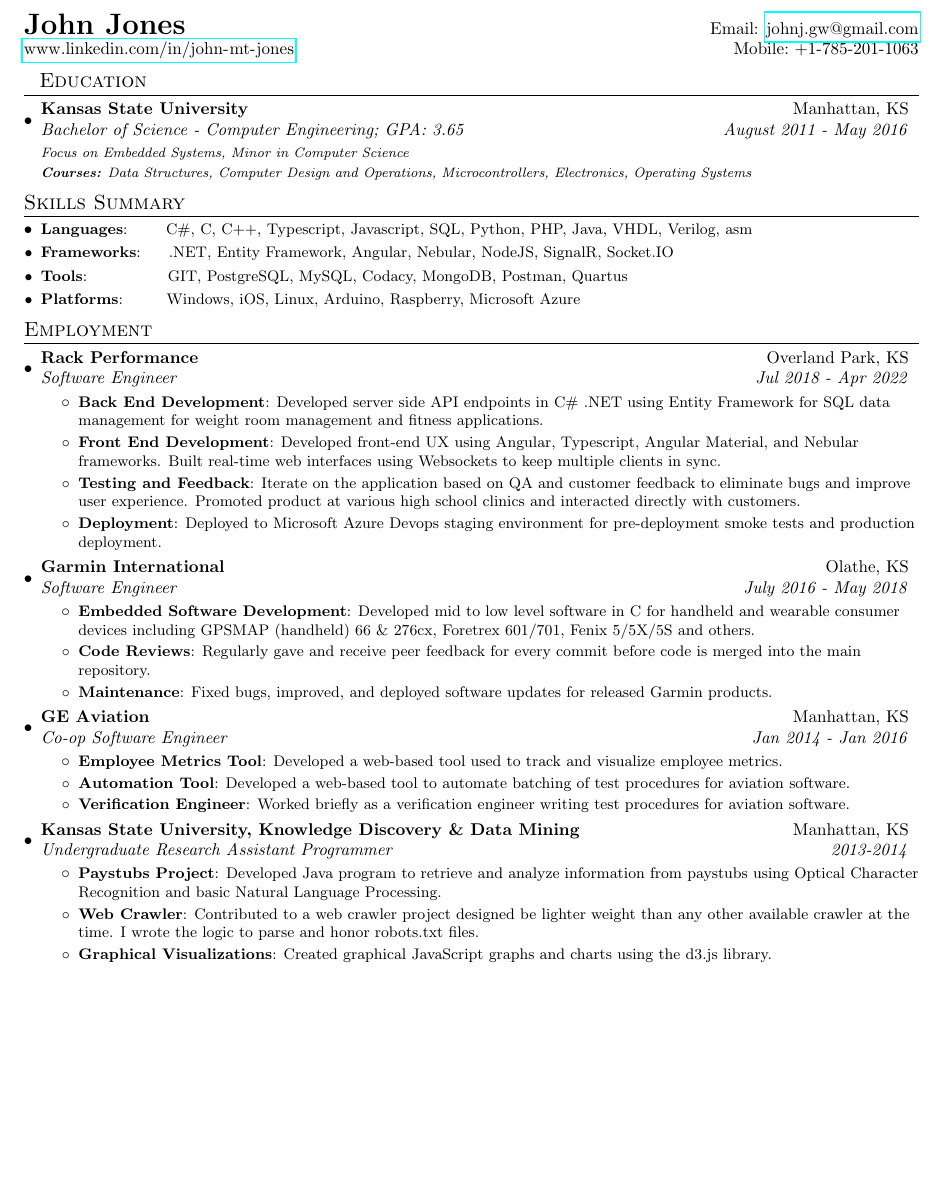
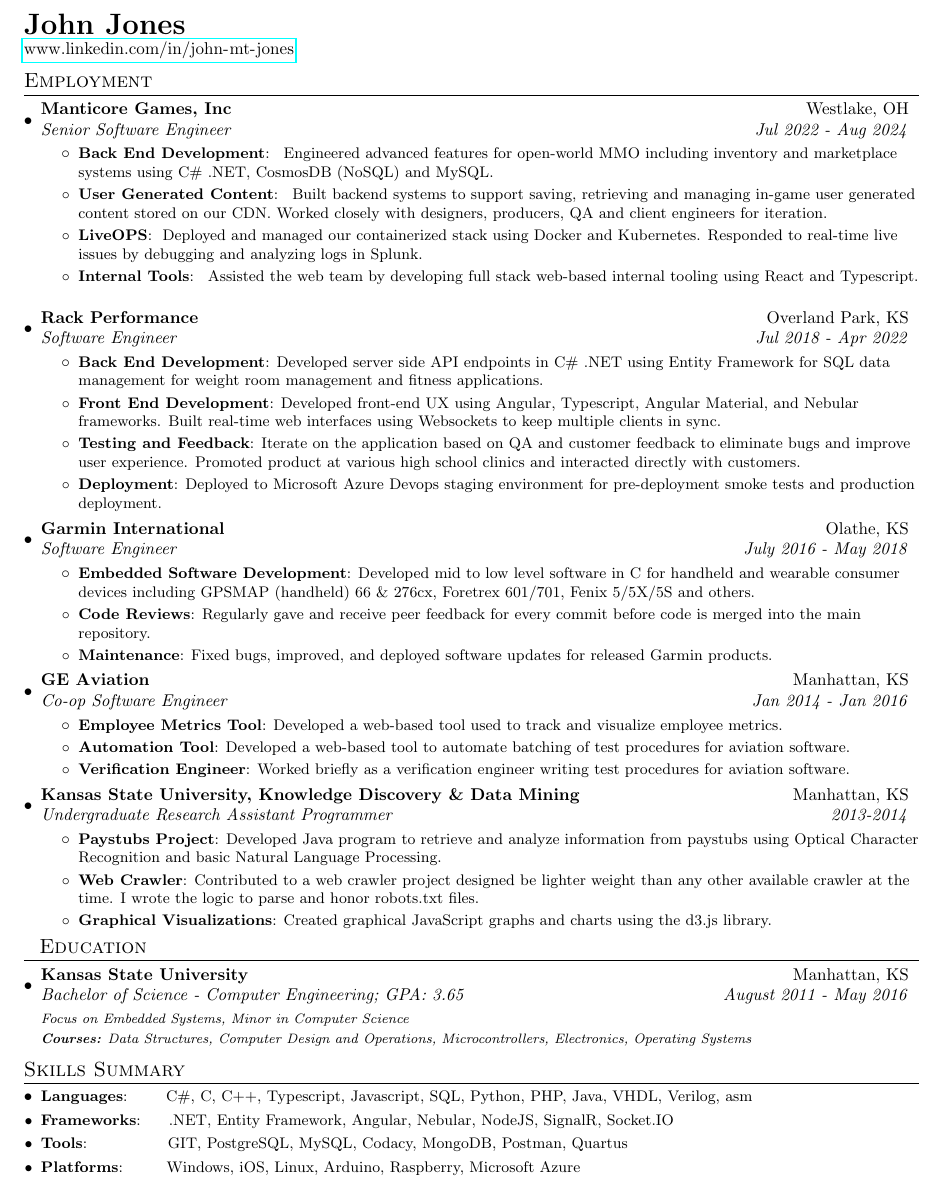
Before and after one commit to Serialbocks/Resume, a LaTeX CV (John-Jones-Resume-2024.tex): part of the page before the commit and part of page 1 of 2 after it, cut so that both start at the same text, the shorter picture padded with empty space. Compiled offline with pdfLaTeX.

Commit message:
Add manticore resume section

```diff
--- a/John-Jones-Resume-2024.tex
+++ b/John-Jones-Resume-2024.tex
@@ -81,34 +81,29 @@
 
 %----------HEADING-----------------
 \begin{tabular*}{\textwidth}{l@{\extracolsep{\fill}}r}
-  \textbf{{\LARGE John Jones}} & Email: \href{mailto:johnj.gw@gmail.com}{johnj.gw@gmail.com} \\
-  \urlNewWindow{www.linkedin.com/in/john-mt-jones} & Mobile:~+1-785-201-1063
+  \textbf{{\LARGE John Jones}} \\
+  \urlNewWindow{www.linkedin.com/in/john-mt-jones}
 \end{tabular*}
-
-%-----------EDUCATION-----------------
-\section{~~Education}
-  \resumeSubHeadingListStart
-    \resumeSubheading
-      {Kansas State University}{Manhattan, KS}
-      {Bachelor of Science - Computer Engineering;  GPA: 3.65}{August 2011 - May 2016}
-      {\scriptsize \textit{ \footnotesize{\newline{}Focus on Embedded Systems, Minor in Computer Science
-	\newline{}\textbf{Courses:} Data Structures, Computer Design and Operations, Microcontrollers, Electronics, Operating Systems}}}
-    \resumeSubHeadingListEnd
-
-\vspace{-10pt}
-\section{Skills Summary}
-	\resumeSubHeadingListStart
-	\resumeSubItem{Languages}{~~~~~~C\#, C, C++, Typescript, Javascript, SQL, Python, PHP, Java, VHDL, Verilog, asm}
-	\resumeSubItem{Frameworks}{~~~~.NET, Entity Framework, Angular, Nebular, NodeJS, SignalR, Socket.IO}
-	\resumeSubItem{Tools}{~~~~~~~~~~~~~~GIT, PostgreSQL, MySQL, Codacy, MongoDB, Postman, Quartus}
-	\resumeSubItem{Platforms}{~~~~~~~Windows, iOS, Linux, Arduino, Raspberry, Microsoft Azure}
-
-\resumeSubHeadingListEnd
-\vspace{-5pt}
 
 %-----------EMPLOYMENT-----------------
 \section{Employment}
   \resumeSubHeadingListStart
+    \resumeSubheading{Manticore Games, Inc}{Westlake, OH}
+    {Senior Software Engineer}{Jul 2022 - Aug 2024}
+    \resumeItemListStart
+        \resumeItem{Back End Development}
+          { Engineered advanced features for open-world MMO including inventory and marketplace systems
+            using C\# .NET, CosmosDB (NoSQL) and MySQL.}
+        \resumeItem{User Generated Content}
+          { Built backend systems to support saving, retrieving and managing in-game user generated content
+            stored on our CDN. Worked closely with designers, producers, QA and client engineers for iteration.}
+        \resumeItem{LiveOPS}
+          { Deployed and managed our containerized stack using Docker and Kubernetes. Responded to real-time
+            live issues by debugging and analyzing logs in Splunk. }
+        \resumeItem{Internal Tools}
+          { Assisted the web team by developing full stack web-based internal tooling using React and Typescript. }
+    \resumeItemListEnd
+
     \resumeSubheading{Rack Performance}{Overland Park, KS}
     {Software Engineer}{Jul 2018 - Apr 2022}
     \resumeItemListStart
@@ -175,6 +170,27 @@
 
 \resumeSubHeadingListEnd
 
+%-----------EDUCATION-----------------
+\section{~~Education}
+  \resumeSubHeadingListStart
+    \resumeSubheading
+      {Kansas State University}{Manhattan, KS}
+      {Bachelor of Science - Computer Engineering;  GPA: 3.65}{August 2011 - May 2016}
+      {\scriptsize \textit{ \footnotesize{\newline{}Focus on Embedded Systems, Minor in Computer Science
+	\newline{}\textbf{Courses:} Data Structures, Computer Design and Operations, Microcontrollers, Electronics, Operating Systems}}}
+    \resumeSubHeadingListEnd
+
+\vspace{-10pt}
+\section{Skills Summary}
+	\resumeSubHeadingListStart
+	\resumeSubItem{Languages}{~~~~~~C\#, C, C++, Typescript, Javascript, SQL, Python, PHP, Java, VHDL, Verilog, asm}
+	\resumeSubItem{Frameworks}{~~~~.NET, Entity Framework, Angular, Nebular, NodeJS, SignalR, Socket.IO}
+	\resumeSubItem{Tools}{~~~~~~~~~~~~~~GIT, PostgreSQL, MySQL, Codacy, MongoDB, Postman, Quartus}
+	\resumeSubItem{Platforms}{~~~~~~~Windows, iOS, Linux, Arduino, Raspberry, Microsoft Azure}
+
+\resumeSubHeadingListEnd
+\vspace{-5pt}
+
 %-----------PROJECTS-----------------
 \vspace{-5pt}
 \section{Projects}
```
Also changed, not shown: John-Jones-Resume-2024.tex (2 more changed lines).
